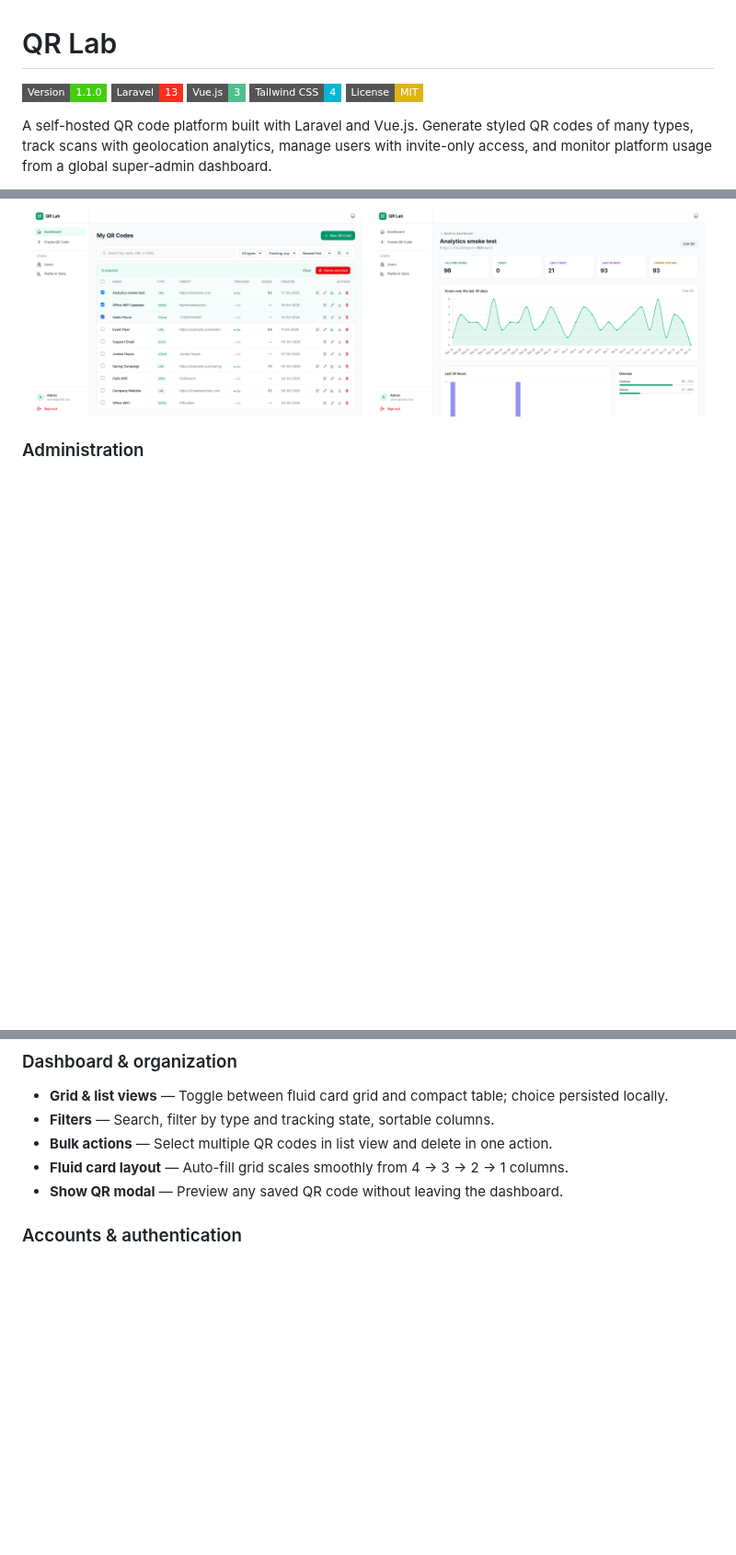
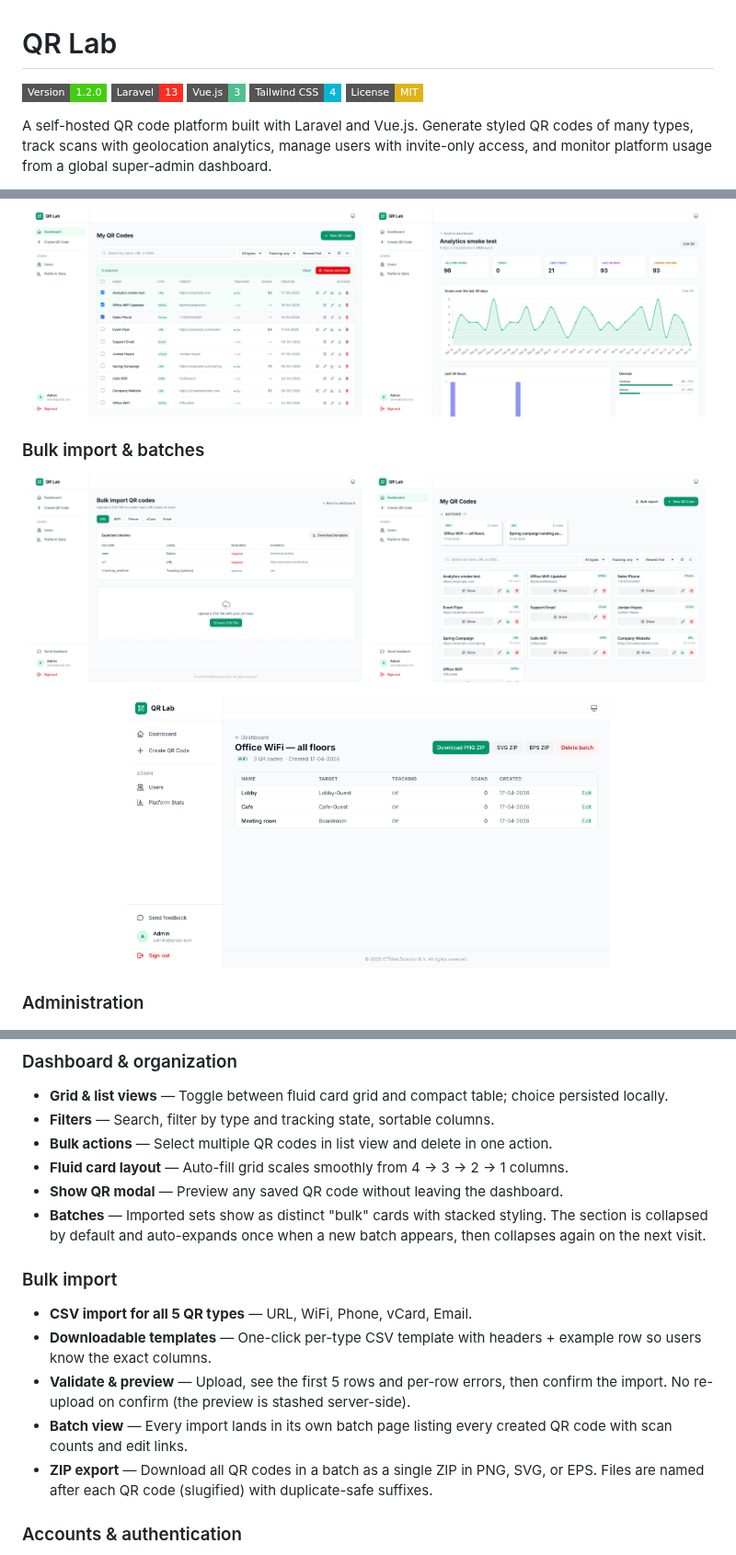
Before and after one commit to ICTWebSolutionBV/qrlab, a Markdown page: README.md, 3 parts joined by grey strips. Shown at 92% size. GitHub-like rendering; pictures changed too: docs/screenshots/batch-detail.png (added), docs/screenshots/bulk-import-upload.png (added), docs/screenshots/dashboard-batches.png (added); badges without logos; blank space fills up the shorter version.

```diff
--- a/README.md
+++ b/README.md
@@ -1,6 +1,6 @@
 # QR Lab
 
-[![Version](https://img.shields.io/badge/Version-1.1.0-brightgreen?style=flat-square)](CHANGELOG.md)
+[![Version](https://img.shields.io/badge/Version-1.2.0-brightgreen?style=flat-square)](CHANGELOG.md)
 [![Laravel](https://img.shields.io/badge/Laravel-13-FF2D20?style=flat-square&logo=laravel&logoColor=white)](https://laravel.com)
 [![Vue.js](https://img.shields.io/badge/Vue.js-3-4FC08D?style=flat-square&logo=vuedotjs&logoColor=white)](https://vuejs.org)
 [![Tailwind CSS](https://img.shields.io/badge/Tailwind_CSS-4-06B6D4?style=flat-square&logo=tailwindcss&logoColor=white)](https://tailwindcss.com)
@@ -24,6 +24,18 @@ A self-hosted QR code platform built with Laravel and Vue.js. Generate styled QR
   <img src="docs/screenshots/dashboard-list.png" alt="Dashboard list view with bulk select" width="48%" />
   &nbsp;
   <img src="docs/screenshots/qr-analytics.png" alt="Per-QR analytics dashboard" width="48%" />
+</p>
+
+### Bulk import & batches
+
+<p align="center">
+  <img src="docs/screenshots/bulk-import-upload.png" alt="Bulk import: choose type, download template, upload CSV" width="48%" />
+  &nbsp;
+  <img src="docs/screenshots/dashboard-batches.png" alt="Dashboard with collapsible batches section" width="48%" />
+</p>
+
+<p align="center">
+  <img src="docs/screenshots/batch-detail.png" alt="Batch detail page with ZIP export" width="70%" />
 </p>
 
 ### Administration
@@ -68,6 +80,14 @@ A self-hosted QR code platform built with Laravel and Vue.js. Generate styled QR
 - **Bulk actions** — Select multiple QR codes in list view and delete in one action.
 - **Fluid card layout** — Auto-fill grid scales smoothly from 4 → 3 → 2 → 1 columns.
 - **Show QR modal** — Preview any saved QR code without leaving the dashboard.
+- **Batches** — Imported sets show as distinct "bulk" cards with stacked styling. The section is collapsed by default and auto-expands once when a new batch appears, then collapses again on the next visit.
+
+### Bulk import
+- **CSV import for all 5 QR types** — URL, WiFi, Phone, vCard, Email.
+- **Downloadable templates** — One-click per-type CSV template with headers + example row so users know the exact columns.
+- **Validate & preview** — Upload, see the first 5 rows and per-row errors, then confirm the import. No re-upload on confirm (the preview is stashed server-side).
+- **Batch view** — Every import lands in its own batch page listing every created QR code with scan counts and edit links.
+- **ZIP export** — Download all QR codes in a batch as a single ZIP in PNG, SVG, or EPS. Files are named after each QR code (slugified) with duplicate-safe suffixes.
 
 ### Accounts & authentication
 - **Invite-only access** — No public registration. Admins invite users via secure, single-use invite links (HTML email included).
```
Also changed, not shown: CHANGELOG.md (+16 -0 lines), 11 other files.
